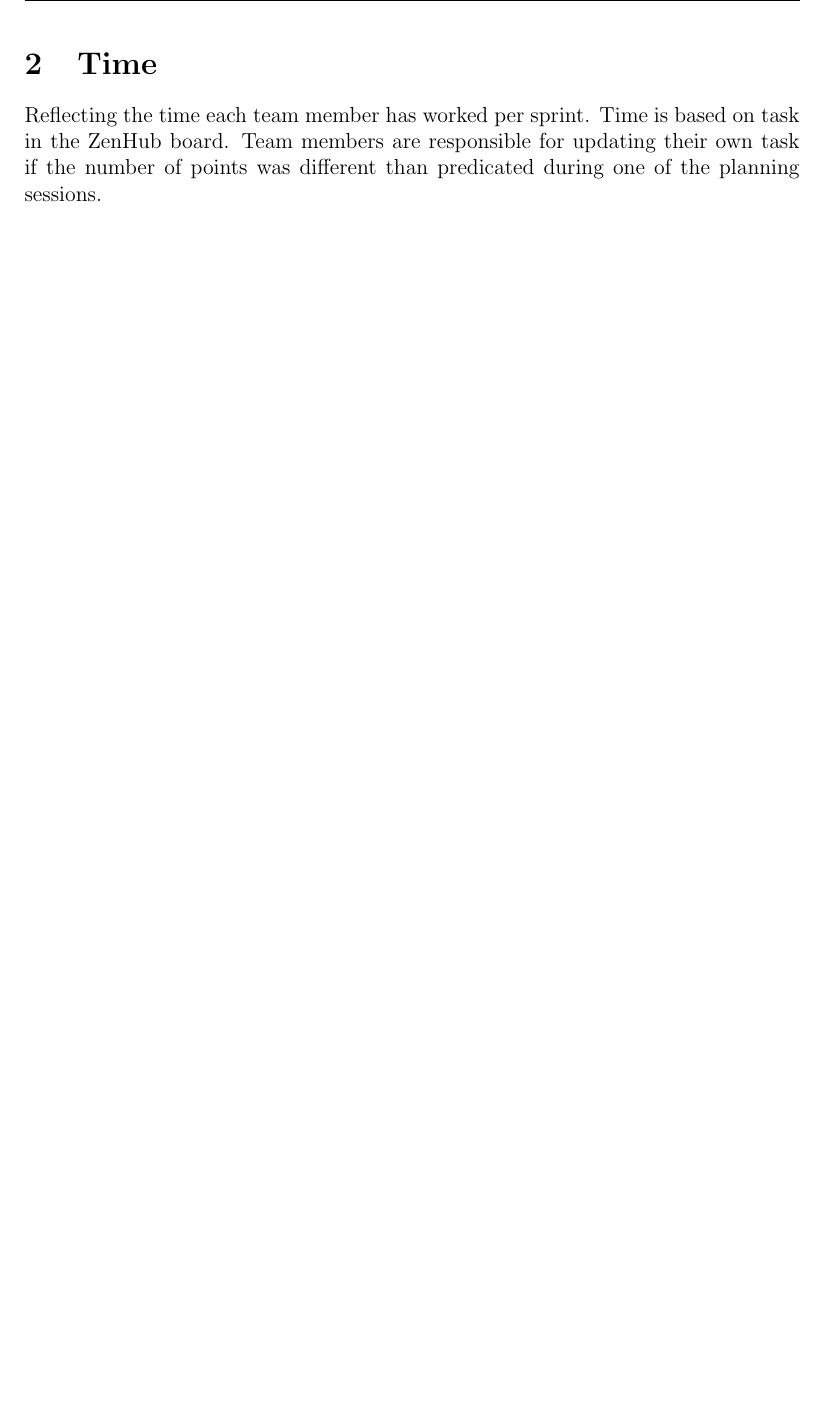
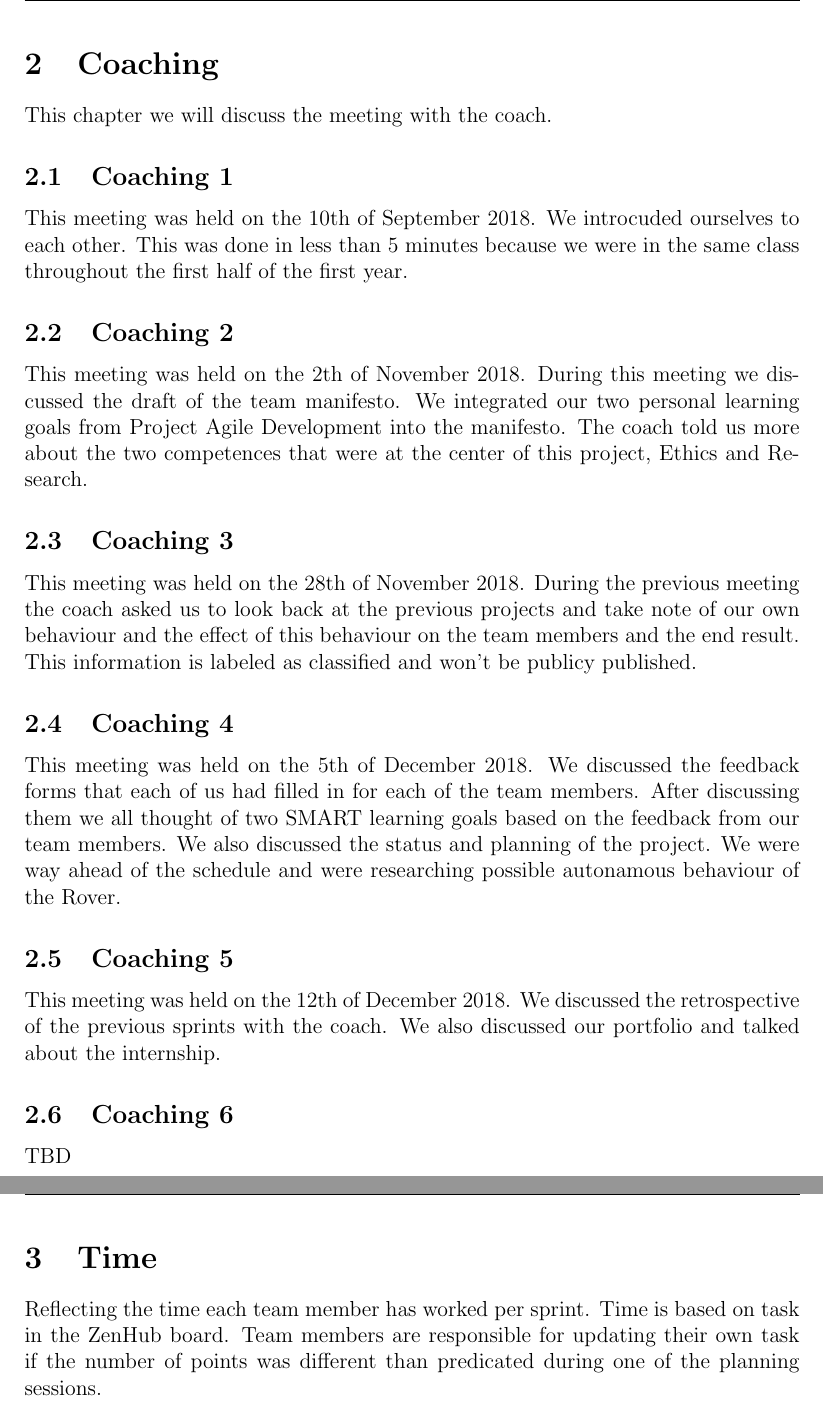
Before and after one commit to RescueOnWheels/Docs, a LaTeX document (Rover Rescue System - Project File/Rover Rescue System - Project File.tex, which reads Rover Rescue System - Project File/sections/coaching.tex): part of page 4 of 4 before the commit and two parts of pages 4 and 5 of 5 after it, the two joined at a grey line, cut at the place of the change, the shorter picture padded with empty space. Compiled offline with pdfLaTeX.

Commit message:
Added sections/coaching

```diff
--- /dev/null
+++ b/Rover Rescue System - Project File/sections/coaching.tex
@@ -0,0 +1,20 @@
+\section{Coaching}
+This chapter we will discuss the meeting with the coach.
+
+\subsection{Coaching 1}
+This meeting was held on the 10th of September 2018. We introcuded ourselves to each other. This was done in less than 5 minutes because we were in the same class throughout the first half of the first year.
+
+\subsection{Coaching 2}
+This meeting was held on the 2th of November 2018. During this meeting we discussed the draft of the team manifesto. We integrated our two personal learning goals from Project Agile Development into the manifesto. The coach told us more about the two competences that were at the center of this project, Ethics and Research.
+
+\subsection{Coaching 3}
+This meeting was held on the 28th of November 2018. During the previous meeting the coach asked us to look back at the previous projects and take note of our own behaviour and the effect of this behaviour on the team members and the end result. This information is labeled as classified and won't be publicy published.
+
+\subsection{Coaching 4}
+This meeting was held on the 5th of December 2018. We discussed the feedback forms that each of us had filled in for each of the team members. After discussing them we all thought of two SMART learning goals based on the feedback from our team members. We also discussed the status and planning of the project. We were way ahead of the schedule and were researching possible autonamous behaviour of the Rover.
+
+\subsection{Coaching 5}
+This meeting was held on the 12th of December 2018. We discussed the retrospective of the previous sprints with the coach. We also discussed our portfolio and talked about the internship.
+
+\subsection{Coaching 6}
+TBD
```
Also changed, not shown: Rover Rescue System - Project File/Rover Rescue System - Project File.tex (+2 -3 lines), Rover Rescue System - Project File/Rover Rescue System - Project File.pdf.
